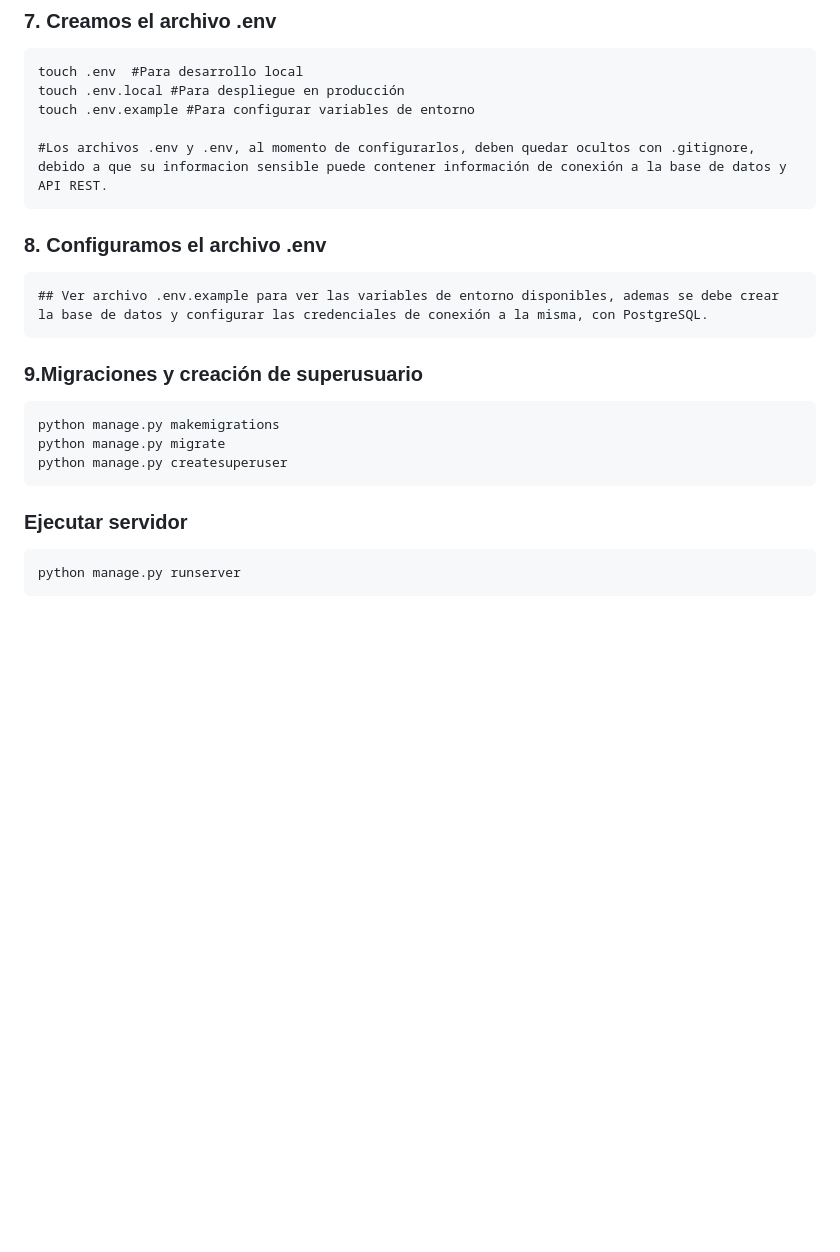
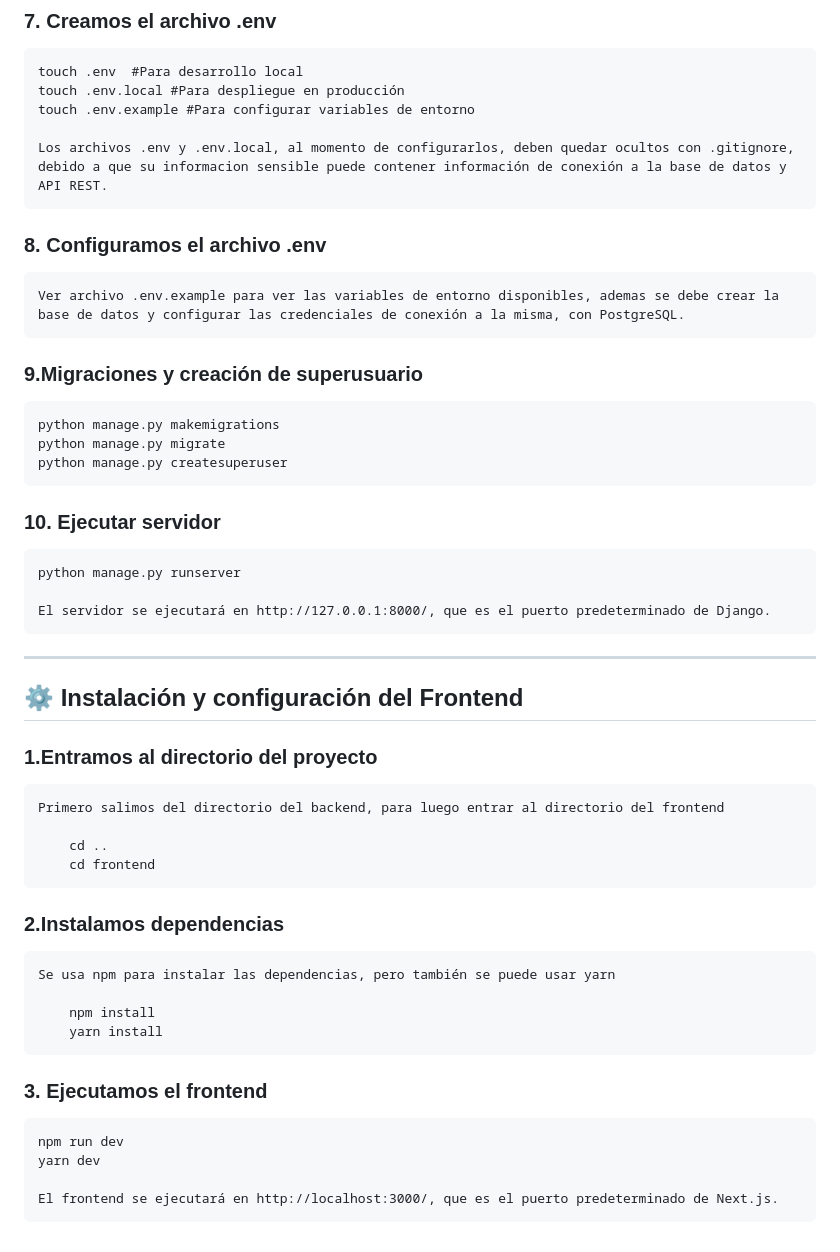
Before and after one commit to PPOSM1993/maqtec, a Markdown page: README.md, the part around the change. Drawn GitHub-style; blank space fills up the shorter version.

Commit message:
Actualizacion en el README.md

```diff
--- a/README.md
+++ b/README.md
@@ -83,11 +83,11 @@ El proyecto está diseñado para ser escalable, modular y con enfoque profesiona
     touch .env.local #Para despliegue en producción
     touch .env.example #Para configurar variables de entorno
 
-    #Los archivos .env y .env, al momento de configurarlos, deben quedar ocultos con .gitignore, debido a que su informacion sensible puede contener información de conexión a la base de datos y API REST.
+    Los archivos .env y .env.local, al momento de configurarlos, deben quedar ocultos con .gitignore, debido a que su informacion sensible puede contener información de conexión a la base de datos y API REST.
 
 ### 8. Configuramos el archivo .env
 
-    ## Ver archivo .env.example para ver las variables de entorno disponibles, ademas se debe crear la base de datos y configurar las credenciales de conexión a la misma, con PostgreSQL.
+    Ver archivo .env.example para ver las variables de entorno disponibles, ademas se debe crear la base de datos y configurar las credenciales de conexión a la misma, con PostgreSQL.
 
 
 ### 9.Migraciones y creación de superusuario
@@ -97,6 +97,33 @@ El proyecto está diseñado para ser escalable, modular y con enfoque profesiona
     python manage.py createsuperuser
 
 
-### Ejecutar servidor
+### 10. Ejecutar servidor
 
     python manage.py runserver
+
+    El servidor se ejecutará en http://127.0.0.1:8000/, que es el puerto predeterminado de Django.
+
+---
+
+## ⚙️ Instalación y configuración del Frontend
+
+### 1.Entramos al directorio del proyecto
+
+    Primero salimos del directorio del backend, para luego entrar al directorio del frontend
+
+        cd ..
+        cd frontend
+
+### 2.Instalamos dependencias
+
+    Se usa npm para instalar las dependencias, pero también se puede usar yarn
+
+        npm install
+        yarn install
+
+### 3. Ejecutamos el frontend
+
+    npm run dev
+    yarn dev
+
+    El frontend se ejecutará en http://localhost:3000/, que es el puerto predeterminado de Next.js.
```
